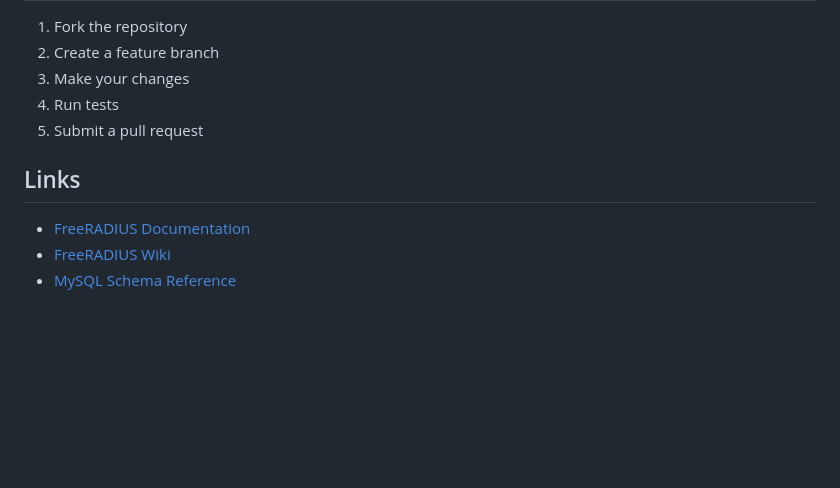
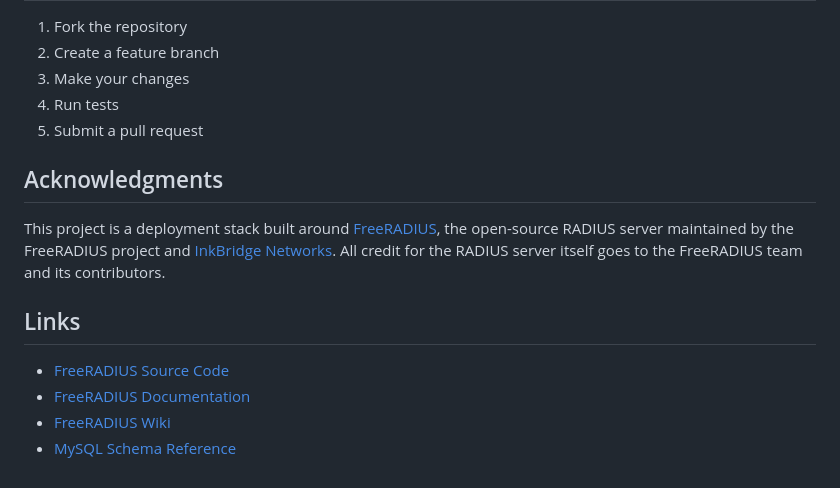
Before and after one commit to Cepat-Kilat-Teknologi/freeradius-stack, a Markdown page: README.md, the part around the change. Drawn GitHub-style; blank space fills up the shorter version.

Commit message:
add upstream FreeRADIUS acknowledgments and source link
Credit the FreeRADIUS project and InkBridge Networks as the upstream
RADIUS server. Add direct link to the freeradius-server GitHub repository.

```diff
--- a/README.md
+++ b/README.md
@@ -519,8 +519,13 @@ MIT License - see [LICENSE](LICENSE) for details.
 4. Run tests
 5. Submit a pull request
 
+## Acknowledgments
+
+This project is a deployment stack built around [FreeRADIUS](https://github.com/FreeRADIUS/freeradius-server), the open-source RADIUS server maintained by the FreeRADIUS project and [InkBridge Networks](https://inkbridgenetworks.com/). All credit for the RADIUS server itself goes to the FreeRADIUS team and its contributors.
+
 ## Links
 
+- [FreeRADIUS Source Code](https://github.com/FreeRADIUS/freeradius-server)
 - [FreeRADIUS Documentation](https://freeradius.org/documentation/)
 - [FreeRADIUS Wiki](https://wiki.freeradius.org/)
 - [MySQL Schema Reference](https://wiki.freeradius.org/guide/SQL-HOWTO)
```
